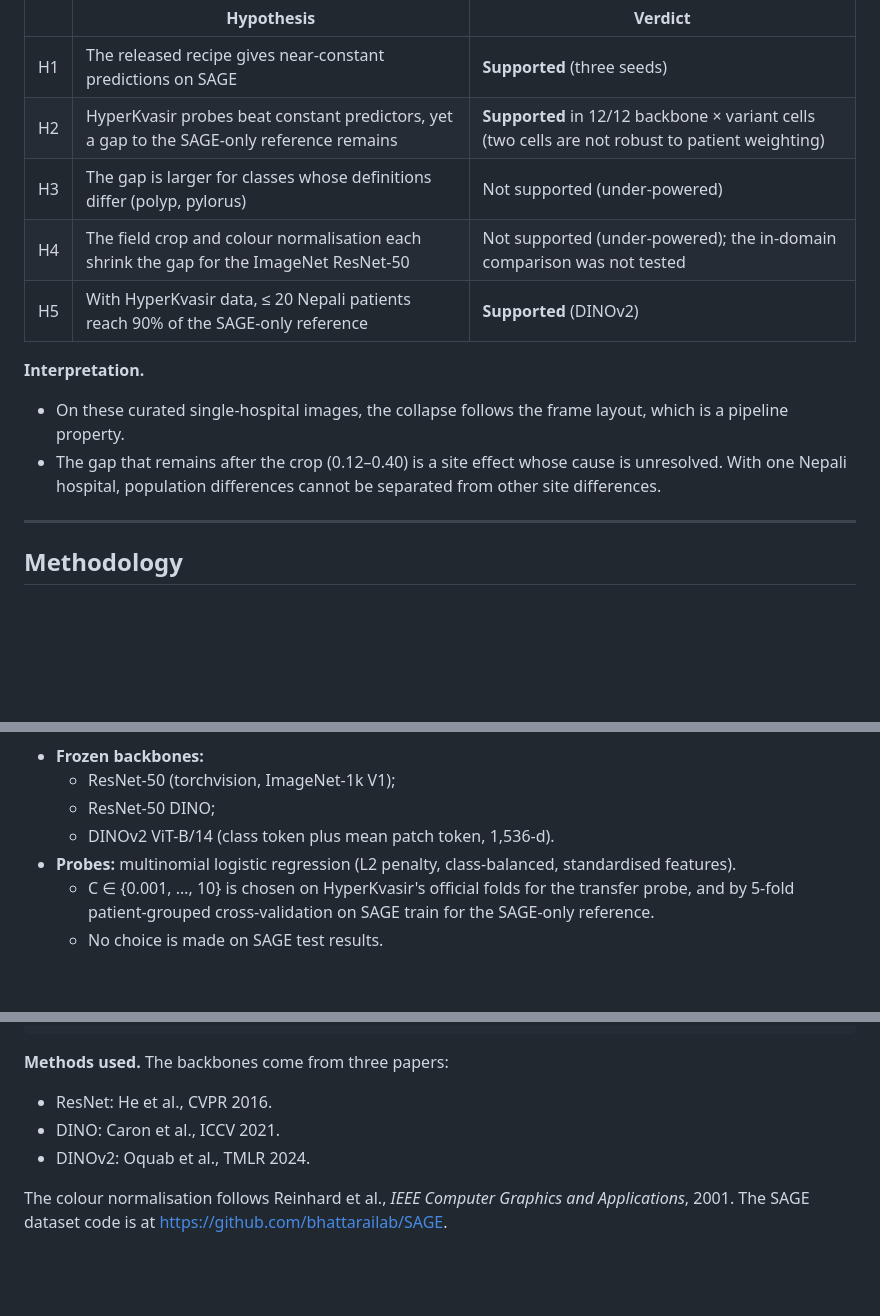
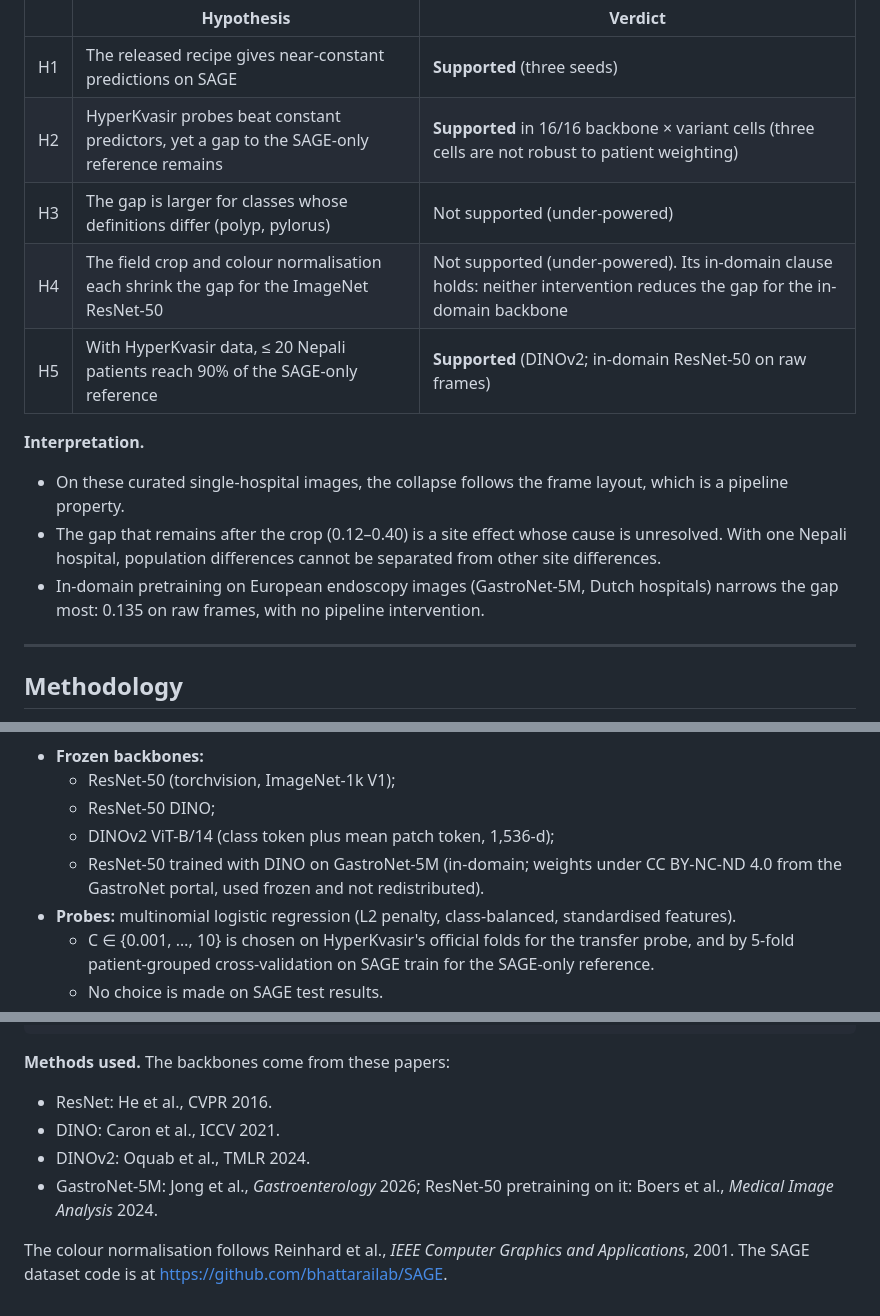
Before and after one commit to tek-raj-bhatt-250069/sage-europe-nepal-shift, a Markdown page: README.md, 3 parts joined by grey strips. Drawn GitHub-style; blank space fills up the shorter version.

````diff
--- a/README.md
+++ b/README.md
@@ -75,14 +77,15 @@ All scores are on the SAGE six-class test set: 158 images from 62 patients. Inte
 | | Hypothesis | Verdict |
 |---|---|---|
 | H1 | The released recipe gives near-constant predictions on SAGE | **Supported** (three seeds) |
-| H2 | HyperKvasir probes beat constant predictors, yet a gap to the SAGE-only reference remains | **Supported** in 12/12 backbone × variant cells (two cells are not robust to patient weighting) |
+| H2 | HyperKvasir probes beat constant predictors, yet a gap to the SAGE-only reference remains | **Supported** in 16/16 backbone × variant cells (three cells are not robust to patient weighting) |
 | H3 | The gap is larger for classes whose definitions differ (polyp, pylorus) | Not supported (under-powered) |
-| H4 | The field crop and colour normalisation each shrink the gap for the ImageNet ResNet-50 | Not supported (under-powered); the in-domain comparison was not tested |
-| H5 | With HyperKvasir data, ≤ 20 Nepali patients reach 90% of the SAGE-only reference | **Supported** (DINOv2) |
+| H4 | The field crop and colour normalisation each shrink the gap for the ImageNet ResNet-50 | Not supported (under-powered). Its in-domain clause holds: neither intervention reduces the gap for the in-domain backbone |
+| H5 | With HyperKvasir data, ≤ 20 Nepali patients reach 90% of the SAGE-only reference | **Supported** (DINOv2; in-domain ResNet-50 on raw frames) |
 
 **Interpretation.**
 - On these curated single-hospital images, the collapse follows the frame layout, which is a pipeline property.
 - The gap that remains after the crop (0.12–0.40) is a site effect whose cause is unresolved. With one Nepali hospital, population differences cannot be separated from other site differences.
+- In-domain pretraining on European endoscopy images (GastroNet-5M, Dutch hospitals) narrows the gap most: 0.135 on raw frames, with no pipeline intervention.
 
 ---
 
@@ -110,7 +113,8 @@ The shared label space has six classes: esophagitis, fundus-retroflexion, polyp,
 - **Frozen backbones:**
   - ResNet-50 (torchvision, ImageNet-1k V1);
   - ResNet-50 DINO;
-  - DINOv2 ViT-B/14 (class token plus mean patch token, 1,536-d).
+  - DINOv2 ViT-B/14 (class token plus mean patch token, 1,536-d);
+  - ResNet-50 trained with DINO on GastroNet-5M (in-domain; weights under CC BY-NC-ND 4.0 from the GastroNet portal, used frozen and not redistributed).
 - **Probes:** multinomial logistic regression (L2 penalty, class-balanced, standardised features).
   - C ∈ {0.001, …, 10} is chosen on HyperKvasir's official folds for the transfer probe, and by 5-fold patient-grouped cross-validation on SAGE train for the SAGE-only reference.
   - No choice is made on SAGE test results.
@@ -287,9 +293,10 @@ If you use this code, please cite the thesis and both datasets.
 }
 ```
 
-**Methods used.** The backbones come from three papers:
+**Methods used.** The backbones come from these papers:
 - ResNet: He et al., CVPR 2016.
 - DINO: Caron et al., ICCV 2021.
 - DINOv2: Oquab et al., TMLR 2024.
+- GastroNet-5M: Jong et al., *Gastroenterology* 2026; ResNet-50 pretraining on it: Boers et al., *Medical Image Analysis* 2024.
 
 The colour normalisation follows Reinhard et al., *IEEE Computer Graphics and Applications*, 2001. The SAGE dataset code is at <https://github.com/bhattarailab/SAGE>.
````
Also changed, not shown: other parts of README.md (+10 -6 lines), figures/f3_label_efficiency.png, 1 other file.
